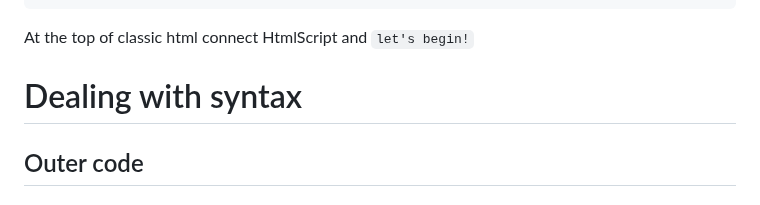
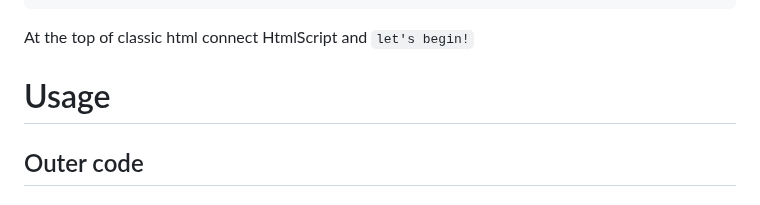
Before and after one commit to Roseinfire/HtmlS, a Markdown page: README.md, the part around the change. Rendered like a GitHub page.

````diff
--- a/README.md
+++ b/README.md
@@ -23,7 +23,7 @@ Writen to be `more` `flexible` and more `comfortable`
 ```
 At the top of classic html connect HtmlScript and `let's begin!`
 
-# Dealing with syntax
+# Usage
 ## Outer code
 ### Optional head attributes show how page generally looks like
 ```HTML
````
